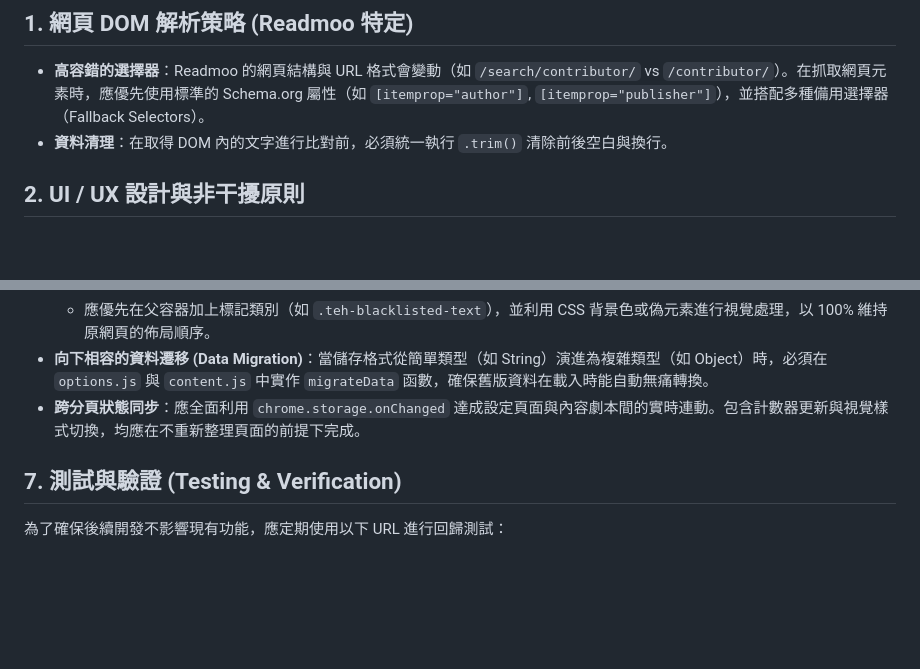
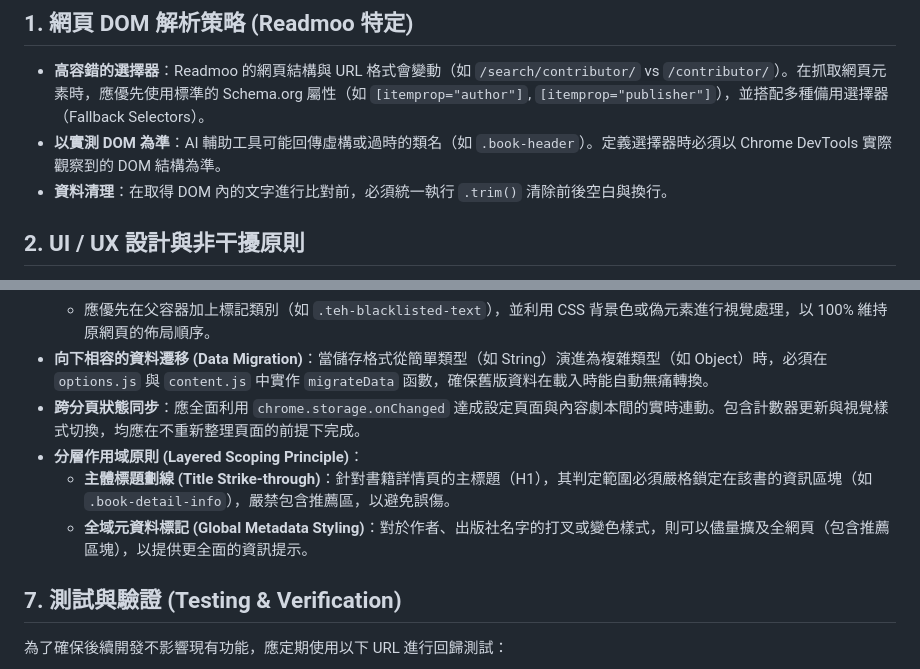
Before and after one commit to plasmabal/tw_ebookstore_helper, a Markdown page: GEMINI.md, 2 parts joined by grey strips. GitHub-like rendering; blank space fills up the shorter version.

Commit message:
docs: update knowledge base with layered scoping and DOM verification rules

```diff
--- a/GEMINI.md
+++ b/GEMINI.md
@@ -4,6 +4,7 @@
 
 ## 1. 網頁 DOM 解析策略 (Readmoo 特定)
 *   **高容錯的選擇器**：Readmoo 的網頁結構與 URL 格式會變動（如 `/search/contributor/` vs `/contributor/`）。在抓取網頁元素時，應優先使用標準的 Schema.org 屬性（如 `[itemprop="author"]`, `[itemprop="publisher"]`），並搭配多種備用選擇器（Fallback Selectors）。
+*   **以實測 DOM 為準**：AI 輔助工具可能回傳虛構或過時的類名（如 `.book-header`）。定義選擇器時必須以 Chrome DevTools 實際觀察到的 DOM 結構為準。
 *   **資料清理**：在取得 DOM 內的文字進行比對前，必須統一執行 `.trim()` 清除前後空白與換行。
 
 ## 2. UI / UX 設計與非干擾原則
@@ -33,6 +34,9 @@
     *   應優先在父容器加上標記類別（如 `.teh-blacklisted-text`），並利用 CSS 背景色或偽元素進行視覺處理，以 100% 維持原網頁的佈局順序。
 *   **向下相容的資料遷移 (Data Migration)**：當儲存格式從簡單類型（如 String）演進為複雜類型（如 Object）時，必須在 `options.js` 與 `content.js` 中實作 `migrateData` 函數，確保舊版資料在載入時能自動無痛轉換。
 *   **跨分頁狀態同步**：應全面利用 `chrome.storage.onChanged` 達成設定頁面與內容劇本間的實時連動。包含計數器更新與視覺樣式切換，均應在不重新整理頁面的前提下完成。
+*   **分層作用域原則 (Layered Scoping Principle)**：
+    *   **主體標題劃線 (Title Strike-through)**：針對書籍詳情頁的主標題（H1），其判定範圍必須嚴格鎖定在該書的資訊區塊（如 `.book-detail-info`），嚴禁包含推薦區，以避免誤傷。
+    *   **全域元資料標記 (Global Metadata Styling)**：對於作者、出版社名字的打叉或變色樣式，則可以儘量擴及全網頁（包含推薦區塊），以提供更全面的資訊提示。
 
 ## 7. 測試與驗證 (Testing & Verification)
 為了確保後續開發不影響現有功能，應定期使用以下 URL 進行回歸測試：
```
